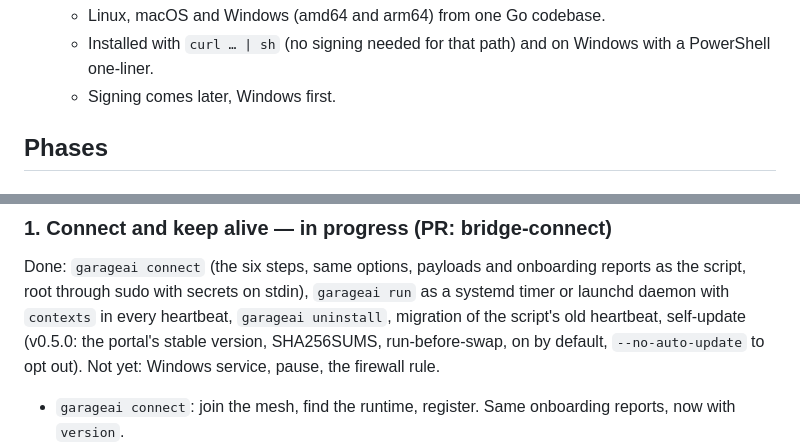
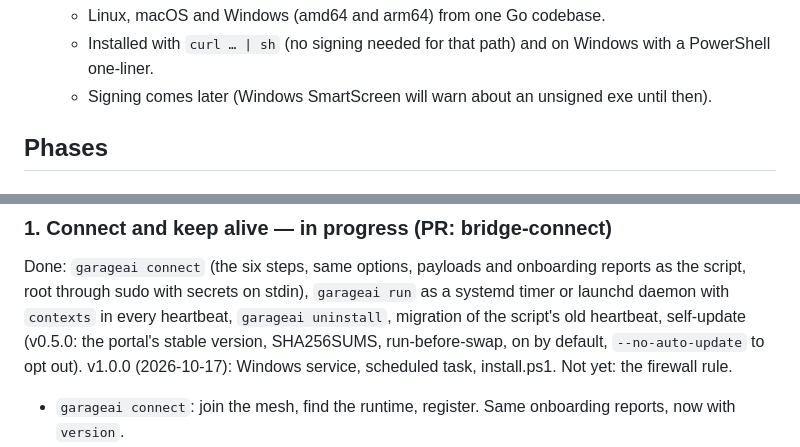
Before and after one commit to magnusfroste/garageai, a Markdown page: docs/bridge.md, 2 parts joined by grey strips. Drawn GitHub-style.

```diff
--- a/docs/bridge.md
+++ b/docs/bridge.md
@@ -44,7 +44,7 @@ script stays as an internal backup and reference. Phase 0 is done and phase 1 is
   - Linux, macOS and Windows (amd64 and arm64) from one Go codebase.
   - Installed with `curl … | sh` (no signing needed for that path) and on Windows with a
     PowerShell one-liner.
-  - Signing comes later, Windows first.
+  - Signing comes later (Windows SmartScreen will warn about an unsigned exe until then).
 
 ## Phases
 
@@ -60,7 +60,7 @@ Done: `garageai connect` (the six steps, same options, payloads and onboarding r
 script, root through sudo with secrets on stdin), `garageai run` as a systemd timer or launchd
 daemon with `contexts` in every heartbeat, `garageai uninstall`, migration of the script's old
 heartbeat, self-update (v0.5.0: the portal's stable version, SHA256SUMS, run-before-swap, on by
-default, `--no-auto-update` to opt out). Not yet: Windows service, pause, the firewall rule.
+default, `--no-auto-update` to opt out). v1.0.0 (2026-10-17): Windows service, scheduled task, install.ps1. Not yet: the firewall rule.
 - `garageai connect`: join the mesh, find the runtime, register. Same onboarding reports, now
   with `version`.
 - `garageai run` as a service (systemd, launchd, Windows service):
```
Also changed, not shown: README.md (+2 -2 lines), cli/README.md (+10 -2 lines).
